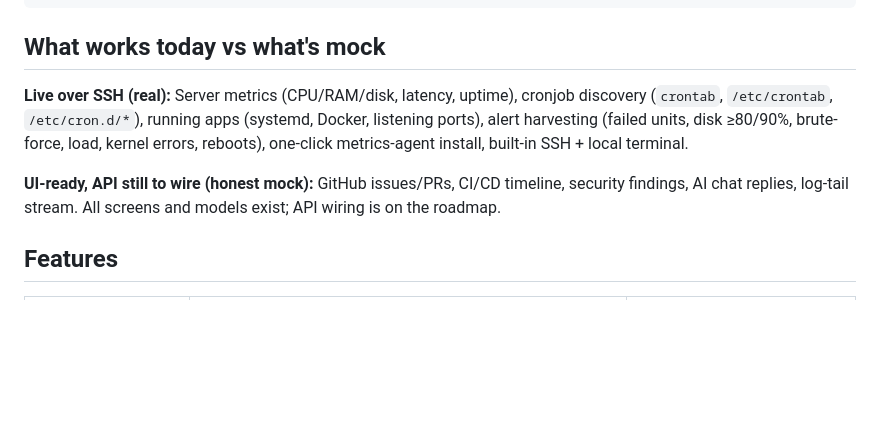
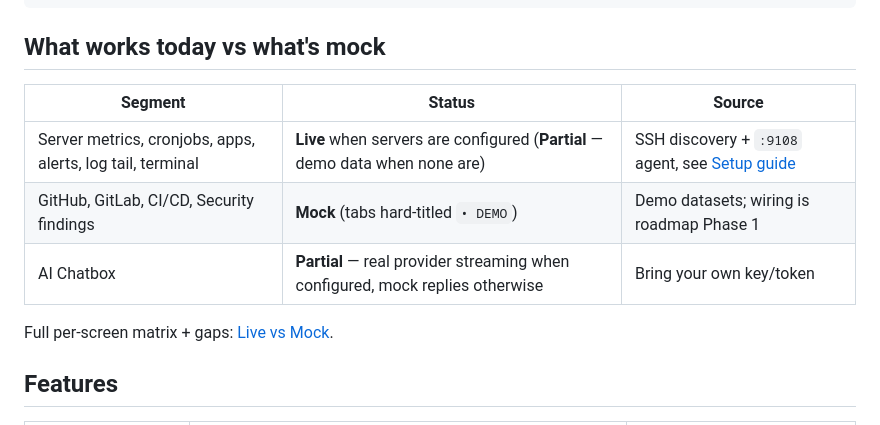
Before and after one commit to alfirus/mycontrolpanel, a Markdown page: README.md, the part around the change. Drawn GitHub-style; blank space fills up the shorter version.

Commit message:
docs: live-vs-mock matrix per screen + gap table (README + roadmap)

```diff
--- a/README.md
+++ b/README.md
@@ -28,16 +28,13 @@ flutter run -d macos   # or windows / linux
 
 ## What works today vs what's mock
 
-**Live over SSH (real):**
-Server metrics (CPU/RAM/disk, latency, uptime), cronjob discovery
-(`crontab`, `/etc/crontab`, `/etc/cron.d/*`), running apps (systemd,
-Docker, listening ports), alert harvesting (failed units, disk ≥80/90%,
-brute-force, load, kernel errors, reboots), one-click metrics-agent
-install, built-in SSH + local terminal.
+| Segment | Status | Source |
+|---|---|---|
+| Server metrics, cronjobs, apps, alerts, log tail, terminal | **Live** when servers are configured (**Partial** — demo data when none are) | SSH discovery + `:9108` agent, see [Setup guide](docs/setup.md) |
+| GitHub, GitLab, CI/CD, Security findings | **Mock** (tabs hard-titled `• DEMO`) | Demo datasets; wiring is roadmap Phase 1 |
+| AI Chatbox | **Partial** — real provider streaming when configured, mock replies otherwise | Bring your own key/token |
 
-**UI-ready, API still to wire (honest mock):**
-GitHub issues/PRs, CI/CD timeline, security findings, AI chat replies,
-log-tail stream. All screens and models exist; API wiring is on the roadmap.
+Full per-screen matrix + gaps: [Live vs Mock](docs/roadmap.md).
 
 ## Features
 
```
Also changed, not shown: docs/roadmap.md (added, +49 -0 lines).
